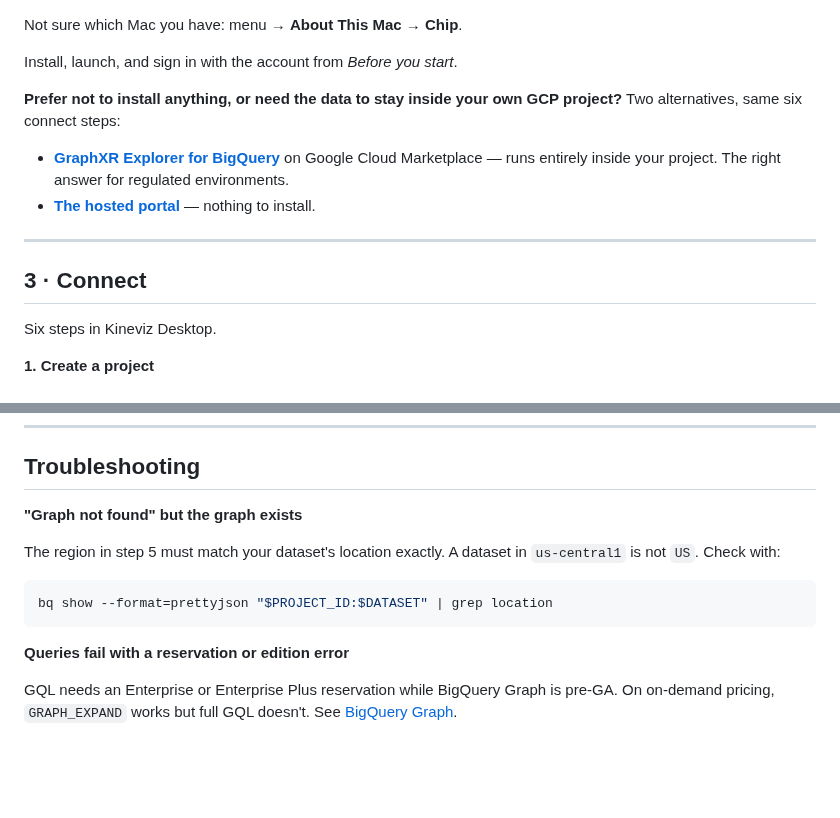
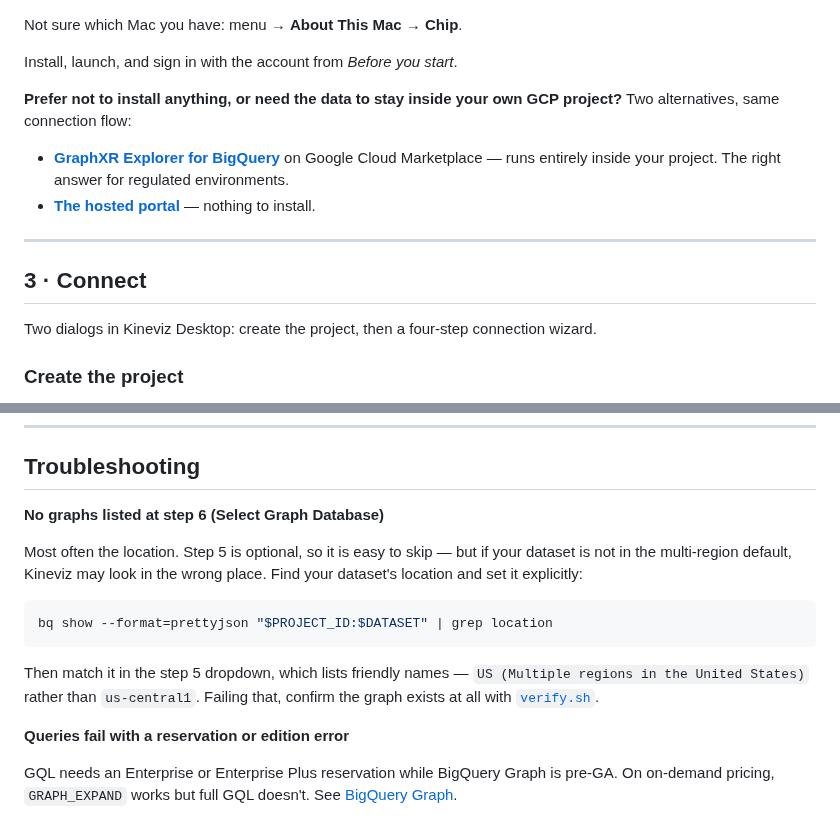
Before and after one commit to Kineviz/bigquery-kineviz-examples, a Markdown page: connect/README.md, 2 parts joined by grey strips. Drawn GitHub-style; blank space fills up the shorter version.

````diff
--- a/connect/README.md
+++ b/connect/README.md
@@ -108,7 +108,7 @@ Not sure which Mac you have: menu → **About This Mac** → **Chip**.
 Install, launch, and sign in with the account from *Before you start*.
 
 **Prefer not to install anything, or need the data to stay inside your own GCP project?**
-Two alternatives, same six connect steps:
+Two alternatives, same connection flow:
 
 - **[GraphXR Explorer for BigQuery](https://console.cloud.google.com/marketplace/product/kineviz-public/graphxr-explorer-for-bigquery)**
   on Google Cloud Marketplace — runs entirely inside your project. The right answer for
@@ -119,7 +119,7 @@ Two alternatives, same six connect steps:
 
 ## 3 · Connect
 
-Six steps in Kineviz Desktop.
+Two dialogs in Kineviz Desktop: create the project, then a four-step connection wizard.
 
-**1. Create a project**
+### Create the project
 
@@ -166,14 +179,19 @@ can't see the graph, the problem is the connection settings, not BigQuery.
 
 ## Troubleshooting
 
-**"Graph not found" but the graph exists**
+**No graphs listed at step 6 (Select Graph Database)**
 
-The region in step 5 must match your dataset's location exactly. A dataset in `us-central1`
-is not `US`. Check with:
+Most often the location. Step 5 is optional, so it is easy to skip — but if your dataset is
+not in the multi-region default, Kineviz may look in the wrong place. Find your dataset's
+location and set it explicitly:
 
 ```bash
 bq show --format=prettyjson "$PROJECT_ID:$DATASET" | grep location
 ```
+
+Then match it in the step 5 dropdown, which lists friendly names — `US (Multiple regions in
+the United States)` rather than `us-central1`. Failing that, confirm the graph exists at all
+with [`verify.sh`](verify.sh).
 
 **Queries fail with a reservation or edition error**
 
````
Also changed, not shown: other parts of connect/README.md (+26 -13 lines), README.md (+1 -1 lines), demos/supply-chain-deps/README.md (+7 -7 lines), connect/img/01_create_project.png (added), connect/img/02_select_name_type_bigquery.png (added), connect/img/03_upload_account_key.png (added), connect/img/04_select_db.png (added), connect/img/05_select_location.png (added), connect/img/06_select_graph.png (added), 3 other files.
